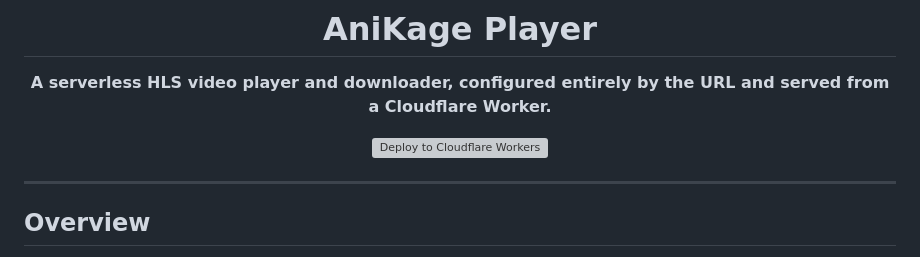
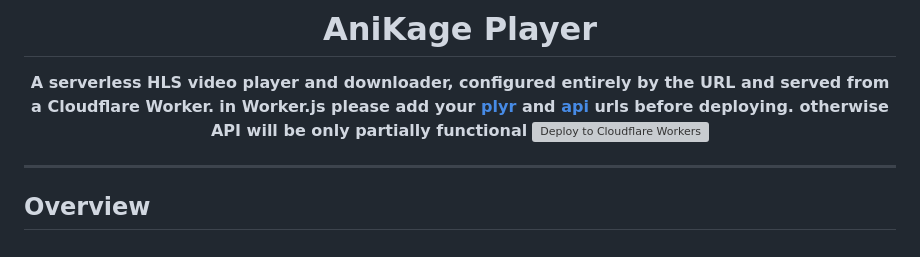
Before and after one commit to Anikage-Group/API, a Markdown page: readme.md, the part around the change. Drawn GitHub-style; grey boxes are pictures that could not be loaded.

Commit message:
Update readme with deployment instructions
Added instructions to include plyr and API URLs in Worker.js before deployment.

```diff
--- a/readme.md
+++ b/readme.md
@@ -5,7 +5,7 @@
 # AniKage Player
 
 **A serverless HLS video player and downloader, configured entirely by the URL and served from a Cloudflare Worker.**
-
+**in Worker.js please add your [plyr](https://github.com/Anikage-Group/plyr) and [api](https://github.com/Anikage-Group/Anime-API) urls before deploying. otherwise API will be only partially functional**
 [![Deploy to Cloudflare Workers](https://deploy.workers.cloudflare.com/button)](https://deploy.workers.cloudflare.com/?url=https://github.com/YOUR_USERNAME/plyr)
 
 </div>
```
